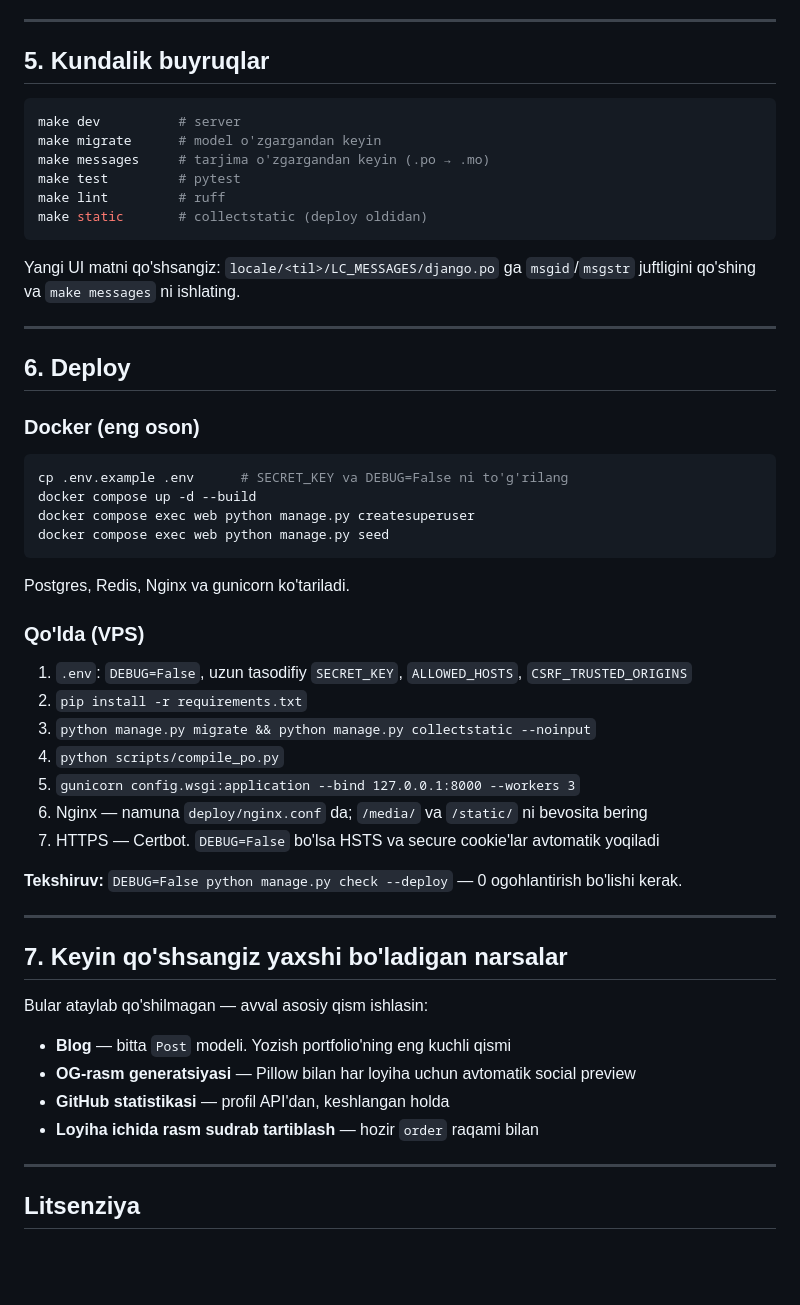
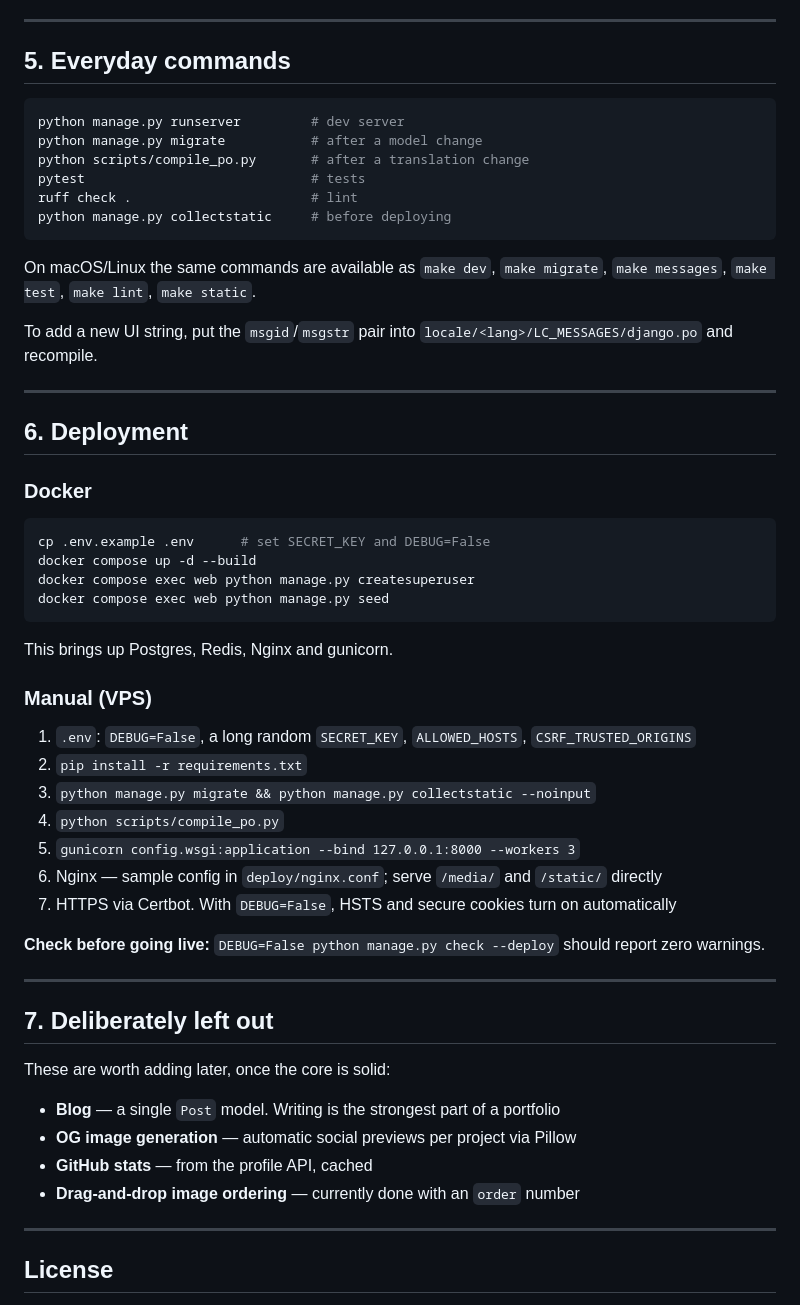
Before and after one commit to Nizomiddin0628/NKh-portfolio, a Markdown page: README.md, the part around one of its changes. Rendered like a GitHub page; blank space fills up the shorter version.

````diff
--- a/README.md
+++ b/README.md
@@ -160,59 +176,63 @@ natija toza va bir betga sig'adi.
 
 ---
 
-## 5. Kundalik buyruqlar
+## 5. Everyday commands
 
 ```bash
-make dev          # server
-make migrate      # model o'zgargandan keyin
-make messages     # tarjima o'zgargandan keyin (.po → .mo)
-make test         # pytest
-make lint         # ruff
-make static       # collectstatic (deploy oldidan)
+python manage.py runserver         # dev server
+python manage.py migrate           # after a model change
+python scripts/compile_po.py       # after a translation change
+pytest                             # tests
+ruff check .                       # lint
+python manage.py collectstatic     # before deploying
 ```
 
-Yangi UI matni qo'shsangiz: `locale/<til>/LC_MESSAGES/django.po` ga
-`msgid`/`msgstr` juftligini qo'shing va `make messages` ni ishlating.
+On macOS/Linux the same commands are available as `make dev`, `make migrate`,
+`make messages`, `make test`, `make lint`, `make static`.
+
+To add a new UI string, put the `msgid`/`msgstr` pair into
+`locale/<lang>/LC_MESSAGES/django.po` and recompile.
 
 ---
 
-## 6. Deploy
+## 6. Deployment
 
-### Docker (eng oson)
+### Docker
 
 ```bash
-cp .env.example .env      # SECRET_KEY va DEBUG=False ni to'g'rilang
+cp .env.example .env      # set SECRET_KEY and DEBUG=False
 docker compose up -d --build
 docker compose exec web python manage.py createsuperuser
 docker compose exec web python manage.py seed
 ```
 
-Postgres, Redis, Nginx va gunicorn ko'tariladi.
+This brings up Postgres, Redis, Nginx and gunicorn.
 
-### Qo'lda (VPS)
+### Manual (VPS)
 
-1. `.env`: `DEBUG=False`, uzun tasodifiy `SECRET_KEY`, `ALLOWED_HOSTS`, `CSRF_TRUSTED_ORIGINS`
+1. `.env`: `DEBUG=False`, a long random `SECRET_KEY`, `ALLOWED_HOSTS`, `CSRF_TRUSTED_ORIGINS`
 2. `pip install -r requirements.txt`
 3. `python manage.py migrate && python manage.py collectstatic --noinput`
 4. `python scripts/compile_po.py`
 5. `gunicorn config.wsgi:application --bind 127.0.0.1:8000 --workers 3`
-6. Nginx — namuna `deploy/nginx.conf` da; `/media/` va `/static/` ni bevosita bering
-7. HTTPS — Certbot. `DEBUG=False` bo'lsa HSTS va secure cookie'lar avtomatik yoqiladi
+6. Nginx — sample config in `deploy/nginx.conf`; serve `/media/` and `/static/` directly
+7. HTTPS via Certbot. With `DEBUG=False`, HSTS and secure cookies turn on automatically
 
-**Tekshiruv:** `DEBUG=False python manage.py check --deploy` — 0 ogohlantirish bo'lishi kerak.
+**Check before going live:** `DEBUG=False python manage.py check --deploy`
+should report zero warnings.
 
 ---
 
-## 7. Keyin qo'shsangiz yaxshi bo'ladigan narsalar
+## 7. Deliberately left out
 
-Bular ataylab qo'shilmagan — avval asosiy qism ishlasin:
+These are worth adding later, once the core is solid:
 
-- **Blog** — bitta `Post` modeli. Yozish portfolio'ning eng kuchli qismi
-- **OG-rasm generatsiyasi** — Pillow bilan har loyiha uchun avtomatik social preview
-- **GitHub statistikasi** — profil API'dan, keshlangan holda
-- **Loyiha ichida rasm sudrab tartiblash** — hozir `order` raqami bilan
+- **Blog** — a single `Post` model. Writing is the strongest part of a portfolio
+- **OG image generation** — automatic social previews per project via Pillow
+- **GitHub stats** — from the profile API, cached
+- **Drag-and-drop image ordering** — currently done with an `order` number
 
 ---
 
-## Litsenziya
+## License
 
````
Also changed, not shown: other parts of README.md (+115 -102 lines).
